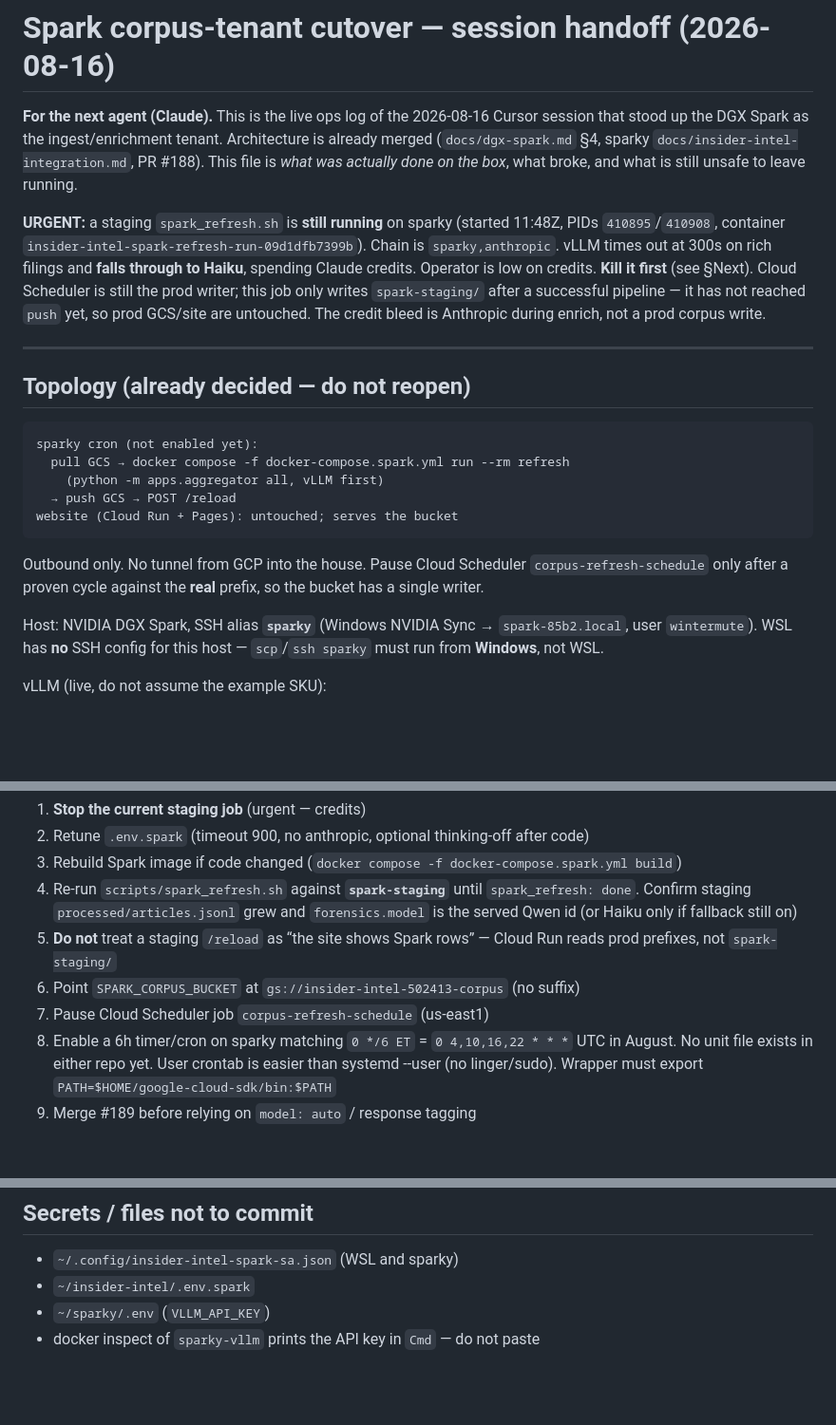
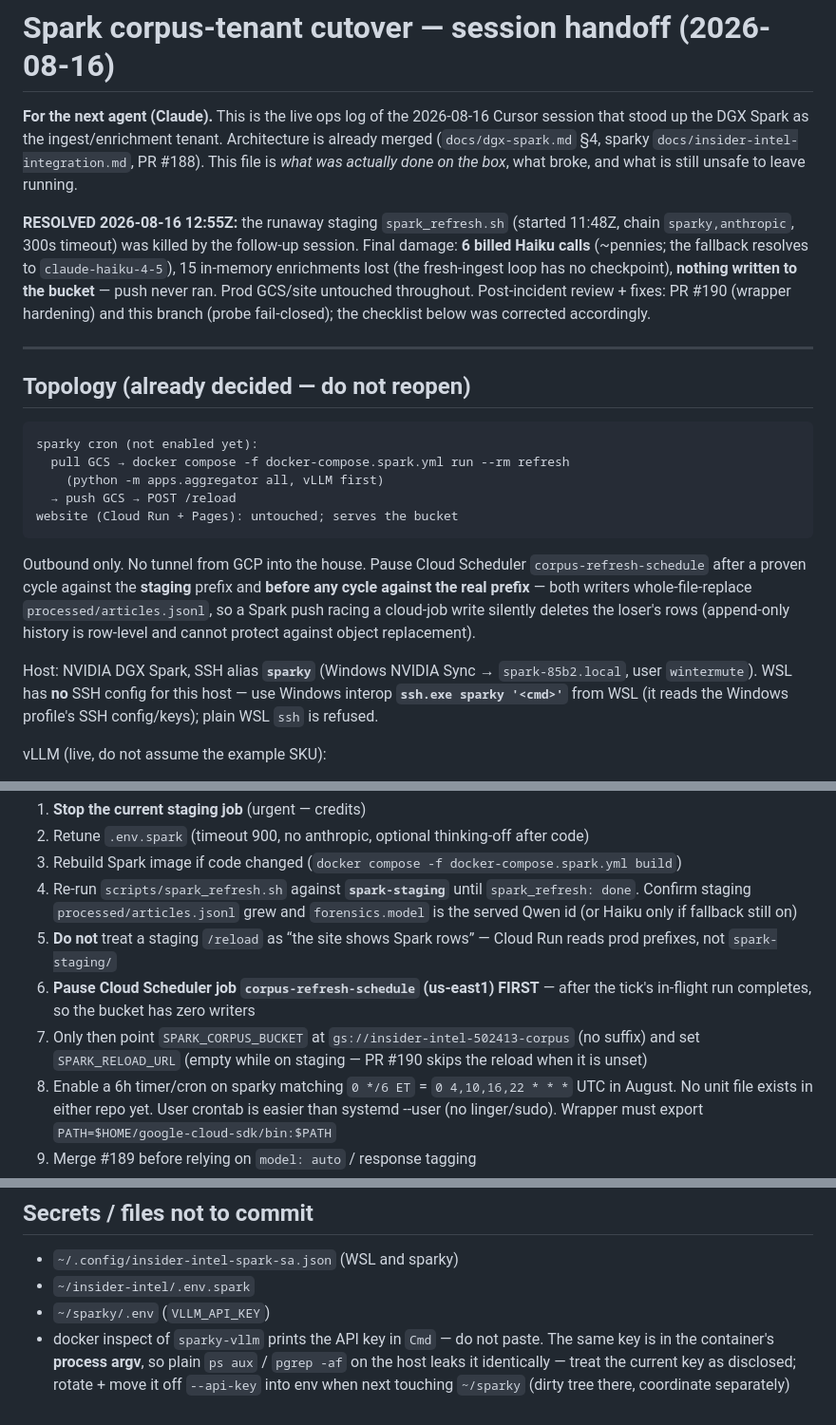
Before and after one commit to Scubber/insider-intel, a Markdown page: docs/spark-cutover-handoff.md, 3 parts joined by grey strips. Shown at 95% size. Rendered like a GitHub page; blank space fills up the shorter version.

Commit message:
Correct the cutover handoff after the incident review
The doc is the next session's operating instructions, and three of them were
wrong in ways that would repeat or worsen the incident: the checklist ordered
the real-prefix run BEFORE the Cloud Scheduler pause (a two-writer race the
wrapper's own header forbids — both writers whole-file-replace the JSONL, so
the loser's paid rows are silently deleted); it prescribed an
OPENAI_COMPAT_ENABLE_THINKING knob that does not exist in code (a silent
no-op that fakes a mitigation); and the docker-inspect secrecy note gave
false comfort while the same vLLM key sits in process argv for any ps aux.
Also: mark the runaway staging run resolved (killed 12:55Z, 6 Haiku calls,
bucket never written) and record that ssh.exe interop reaches sparky from WSL.

Co-Authored-By: Claude Fable 5 <noreply@anthropic.com>

````diff
--- a/docs/spark-cutover-handoff.md
+++ b/docs/spark-cutover-handoff.md
@@ -7,15 +7,14 @@ Architecture is already merged (`docs/dgx-spark.md` §4, sparky
 actually done on the box*, what broke, and what is still unsafe to leave
 running.
 
-**URGENT:** a staging `spark_refresh.sh` is **still running** on sparky
-(started 11:48Z, PIDs `410895`/`410908`, container
-`insider-intel-spark-refresh-run-09d1dfb7399b`). Chain is
-`sparky,anthropic`. vLLM times out at 300s on rich filings and **falls
-through to Haiku**, spending Claude credits. Operator is low on credits.
-**Kill it first** (see §Next). Cloud Scheduler is still the prod writer;
-this job only writes `spark-staging/` after a successful pipeline — it has
-not reached `push` yet, so prod GCS/site are untouched. The credit bleed
-is Anthropic during enrich, not a prod corpus write.
+**RESOLVED 2026-08-16 12:55Z:** the runaway staging `spark_refresh.sh`
+(started 11:48Z, chain `sparky,anthropic`, 300s timeout) was killed by the
+follow-up session. Final damage: **6 billed Haiku calls** (~pennies; the
+fallback resolves to `claude-haiku-4-5`), 15 in-memory enrichments lost
+(the fresh-ingest loop has no checkpoint), **nothing written to the
+bucket** — push never ran. Prod GCS/site untouched throughout. Post-incident
+review + fixes: PR #190 (wrapper hardening) and this branch (probe
+fail-closed); the checklist below was corrected accordingly.
 
 ---
 
@@ -30,12 +29,16 @@ website (Cloud Run + Pages): untouched; serves the bucket
 ```
 
 Outbound only. No tunnel from GCP into the house. Pause Cloud Scheduler
-`corpus-refresh-schedule` only after a proven cycle against the **real**
-prefix, so the bucket has a single writer.
+`corpus-refresh-schedule` after a proven cycle against the **staging**
+prefix and **before any cycle against the real prefix** — both writers
+whole-file-replace `processed/articles.jsonl`, so a Spark push racing a
+cloud-job write silently deletes the loser's rows (append-only history is
+row-level and cannot protect against object replacement).
 
 Host: NVIDIA DGX Spark, SSH alias **`sparky`** (Windows NVIDIA Sync →
 `spark-85b2.local`, user `wintermute`). WSL has **no** SSH config for this
-host — `scp`/`ssh sparky` must run from **Windows**, not WSL.
+host — use Windows interop **`ssh.exe sparky '<cmd>'`** from WSL (it reads
+the Windows profile's SSH config/keys); plain WSL `ssh` is refused.
 
 vLLM (live, do not assume the example SKU):
 
@@ -159,8 +165,11 @@ From `docs/dgx-spark.md` §4. Do in this order:
    `forensics.model` is the served Qwen id (or Haiku only if fallback still on)
 5. **Do not** treat a staging `/reload` as “the site shows Spark rows” — Cloud
    Run reads prod prefixes, not `spark-staging/`
-6. Point `SPARK_CORPUS_BUCKET` at `gs://insider-intel-502413-corpus` (no suffix)
-7. Pause Cloud Scheduler job `corpus-refresh-schedule` (us-east1)
+6. **Pause Cloud Scheduler job `corpus-refresh-schedule` (us-east1) FIRST** —
+   after the tick's in-flight run completes, so the bucket has zero writers
+7. Only then point `SPARK_CORPUS_BUCKET` at `gs://insider-intel-502413-corpus`
+   (no suffix) and set `SPARK_RELOAD_URL` (empty while on staging — PR #190
+   skips the reload when it is unset)
 8. Enable a 6h timer/cron on sparky matching `0 */6 ET` =
    `0 4,10,16,22 * * *` UTC in August. No unit file exists in either repo yet.
    User crontab is easier than systemd --user (no linger/sudo). Wrapper must
@@ -206,4 +215,8 @@ nohup bash scripts/spark_refresh.sh > /tmp/spark_refresh_staging.log 2>&1 &
 - `~/.config/insider-intel-spark-sa.json` (WSL and sparky)
 - `~/insider-intel/.env.spark`
 - `~/sparky/.env` (`VLLM_API_KEY`)
-- docker inspect of `sparky-vllm` prints the API key in `Cmd` — do not paste
+- docker inspect of `sparky-vllm` prints the API key in `Cmd` — do not paste.
+  The same key is in the container's **process argv**, so plain `ps aux` /
+  `pgrep -af` on the host leaks it identically — treat the current key as
+  disclosed; rotate + move it off `--api-key` into env when next touching
+  `~/sparky` (dirty tree there, coordinate separately)
````
Also changed, not shown: other parts of docs/spark-cutover-handoff.md (+3 -0 lines).
